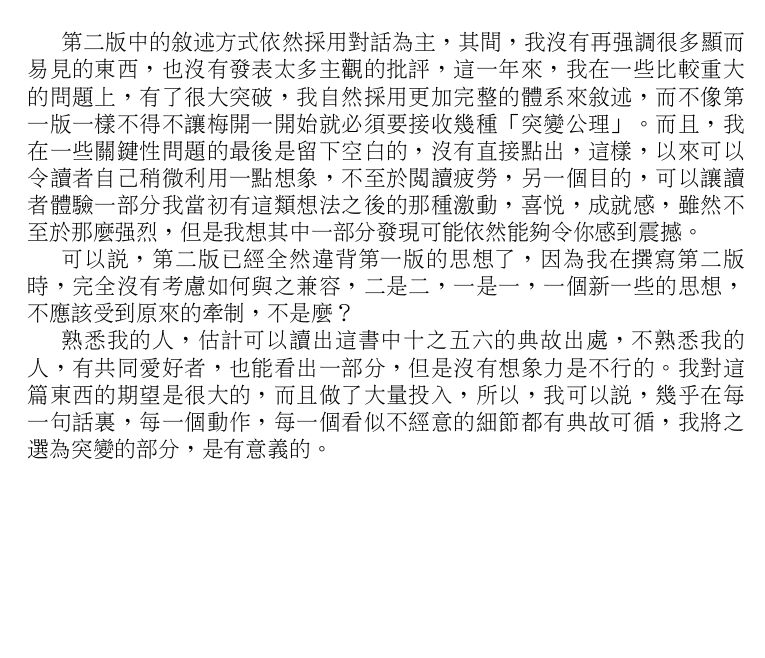
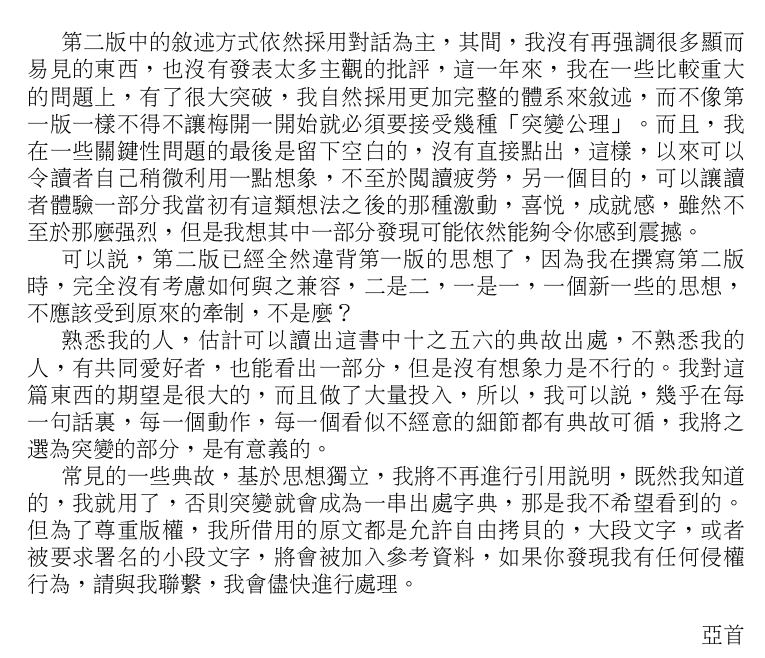
Before and after one commit to shouya/mutation, a LaTeX book (mutation.tex, which reads postscript.tex): part of page 36 of 38, cut so that both start at the same text, the shorter picture padded with empty space. Compiled offline with pdfLaTeX.

Commit message:
modified something

```diff
--- a/postscript.tex
+++ b/postscript.tex
@@ -1,6 +1,10 @@
 \chapter{後記}
-第二版中的敘述方式依然採用對話為主，其間，我沒有再強調很多顯而易見的東西，也沒有發表太多主觀的批評，這一年來，我在一些比較重大的問題上，有了很大突破，我自然採用更加完整的體系來敘述，而不像第一版一樣不得不讓梅開一開始就必須要接收幾種「突變公理」。而且，我在一些關鍵性問題的最後是留下空白的，沒有直接點出，這樣，以來可以令讀者自己稍微利用一點想象，不至於閱讀疲勞，另一個目的，可以讓讀者體驗一部分我當初有這類想法之後的那種激動，喜悅，成就感，雖然不至於那麼強烈，但是我想其中一部分發現可能依然能夠令你感到震撼。
+第二版中的敘述方式依然採用對話為主，其間，我沒有再強調很多顯而易見的東西，也沒有發表太多主觀的批評，這一年來，我在一些比較重大的問題上，有了很大突破，我自然採用更加完整的體系來敘述，而不像第一版一樣不得不讓梅開一開始就必須要接受幾種「突變公理」。而且，我在一些關鍵性問題的最後是留下空白的，沒有直接點出，這樣，以來可以令讀者自己稍微利用一點想象，不至於閱讀疲勞，另一個目的，可以讓讀者體驗一部分我當初有這類想法之後的那種激動，喜悅，成就感，雖然不至於那麼強烈，但是我想其中一部分發現可能依然能夠令你感到震撼。
 
 可以說，第二版已經全然違背第一版的思想了，因為我在撰寫第二版時，完全沒有考慮如何與之兼容，二是二，一是一，一個新一些的思想，不應該受到原來的牽制，不是麼？
 
 熟悉我的人，估計可以讀出這書中十之五六的典故出處，不熟悉我的人，有共同愛好者，也能看出一部分，但是沒有想象力是不行的。我對這篇東西的期望是很大的，而且做了大量投入，所以，我可以說，幾乎在每一句話裏，每一個動作，每一個看似不經意的細節都有典故可循，我將之選為突變的部分，是有意義的。
+
+常見的一些典故，基於思想獨立，我將不再進行引用說明，既然我知道的，我就用了，否則突變就會成為一串出處字典，那是我不希望看到的。但為了尊重版權，我所借用的原文都是允許自由拷貝的，大段文字，或者被要求署名的小段文字，將會被加入參考資料，如果你發現我有任何侵權行為，請與我聯繫，我會儘快進行處理。
+
+\flushright{亞首}
```
Also changed, not shown: thepoematfirst.tex (+1 -1 lines), 1 other file.
